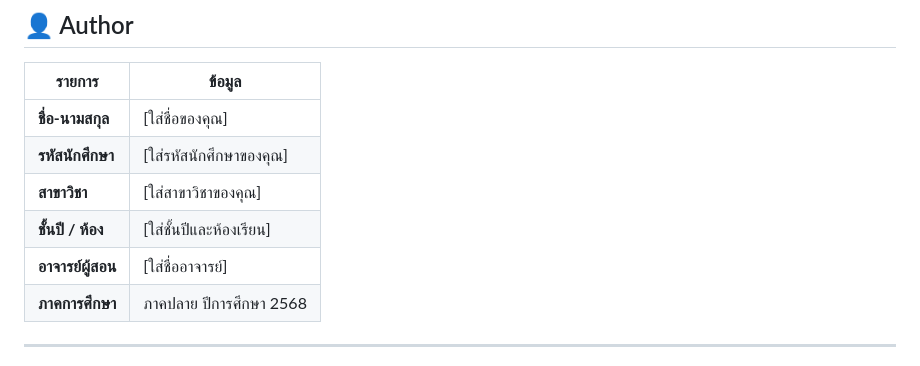
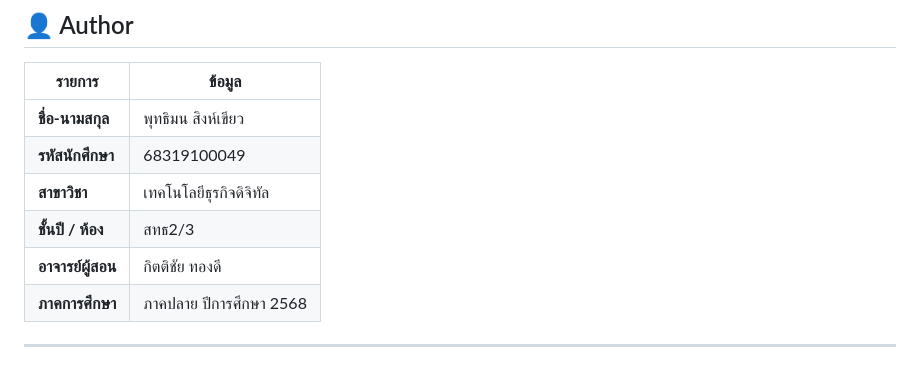
Before and after one commit to love1cat2567-glitch/train-schedule-website, a Markdown page: README.md, the part around one of its changes. Drawn GitHub-style.

```diff
--- a/README.md
+++ b/README.md
@@ -285,11 +286,11 @@ cd RotFaiCheck
 
 | รายการ | ข้อมูล |
 |--------|--------|
-| **ชื่อ-นามสกุล** | [ใส่ชื่อของคุณ] |
-| **รหัสนักศึกษา** | [ใส่รหัสนักศึกษาของคุณ] |
-| **สาขาวิชา** | [ใส่สาขาวิชาของคุณ] |
-| **ชั้นปี / ห้อง** | [ใส่ชั้นปีและห้องเรียน] |
-| **อาจารย์ผู้สอน** | [ใส่ชื่ออาจารย์] |
+| **ชื่อ-นามสกุล** |พุทธิมน สิงห์เขียว|
+| **รหัสนักศึกษา** | 68319100049 |
+| **สาขาวิชา** |เทคโนโลยีธุรกิจดิจิทัล |
+| **ชั้นปี / ห้อง** | สทธ2/3|
+| **อาจารย์ผู้สอน** | กิตติชัย ทองดี |
 | **ภาคการศึกษา** | ภาคปลาย ปีการศึกษา 2568 |
 
 ---
```
Also changed, not shown: other parts of README.md (+1 -0 lines).
